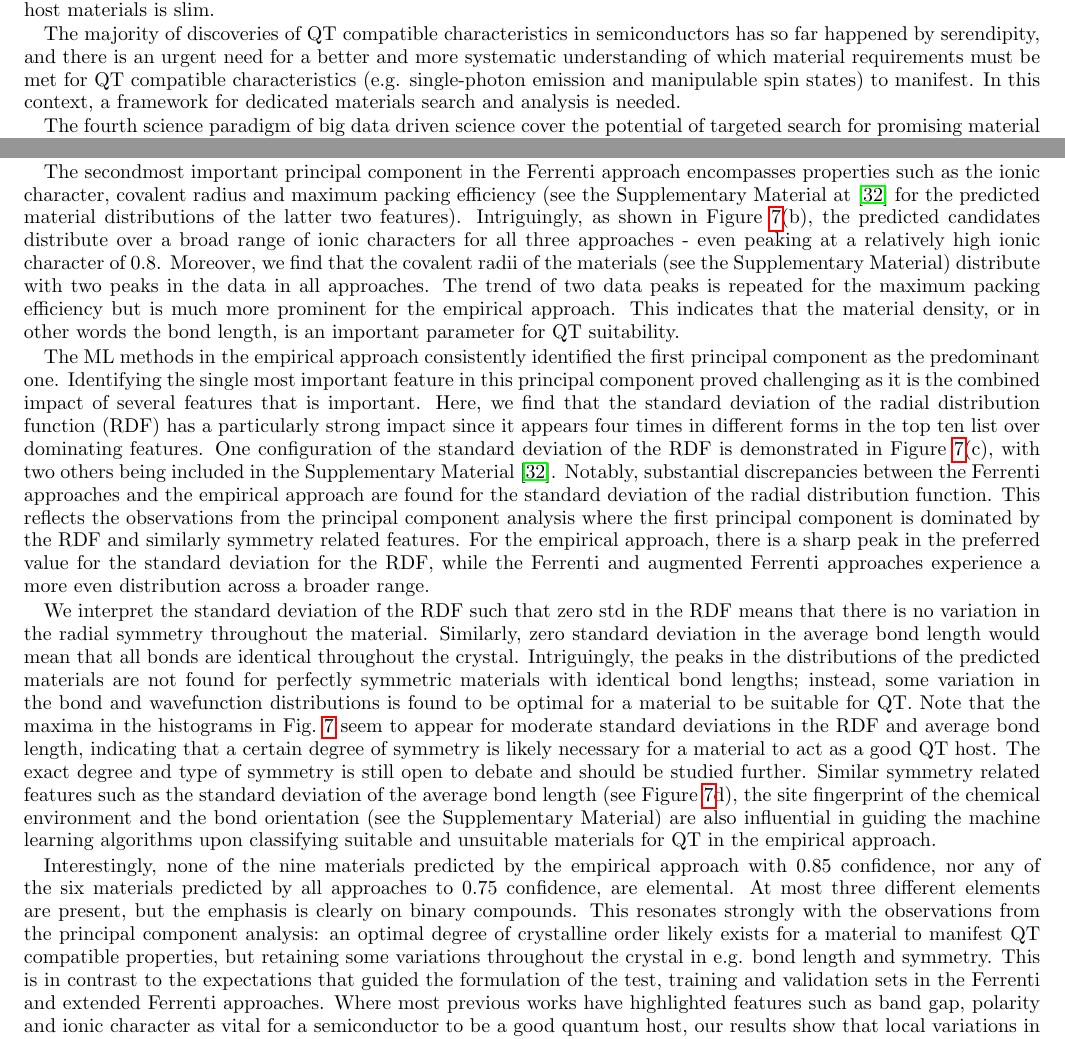
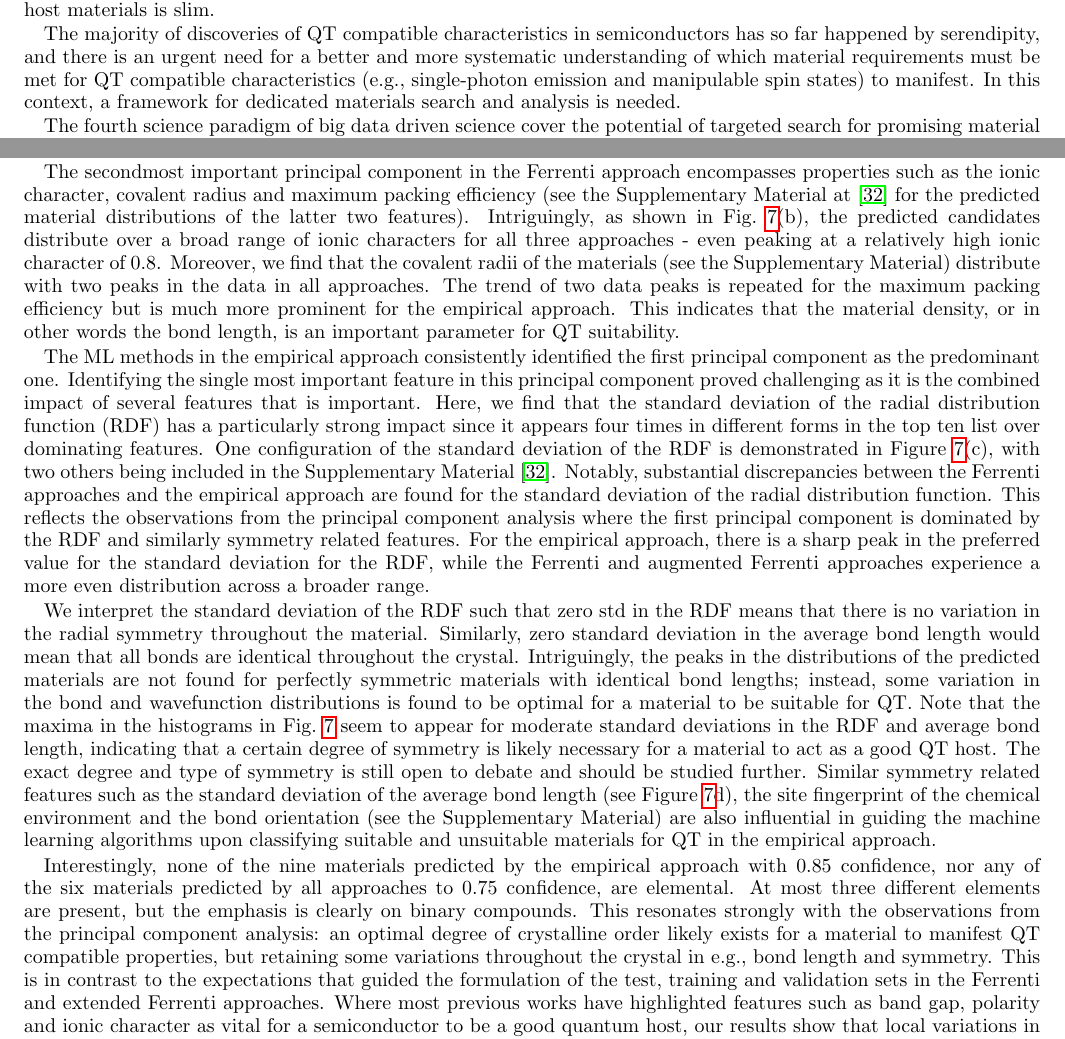
Before and after one commit to mhjensen/PredictingSolidStateQubitCandidates, a LaTeX paper (paper_v2.tex): two parts of pages 2 and 18 of 24, joined at a grey line, cut so that both start at the same text. Compiled offline with pdfLaTeX.

Commit message:
Updates from Overleaf

```diff
--- a/paper_v2.tex
+++ b/paper_v2.tex
@@ -194,7 +194,7 @@ However, semiconductor based QT is still in the early stages, and the issues lef
 Furthermore, we lack a complete understanding of the requirements for a semiconductor material to manifest quantum compatible properties,
 and the selection of known quantum compatible host materials is slim.
 
-The majority of discoveries of QT compatible characteristics in semiconductors has so far happened by serendipity, and there is an urgent need for a better and more systematic understanding of which material requirements must be met for QT compatible characteristics (e.g. single-photon emission and manipulable spin states) to manifest. In this context, a framework for dedicated materials search and analysis is needed.
+The majority of discoveries of QT compatible characteristics in semiconductors has so far happened by serendipity, and there is an urgent need for a better and more systematic understanding of which material requirements must be met for QT compatible characteristics (e.g., single-photon emission and manipulable spin states) to manifest. In this context, a framework for dedicated materials search and analysis is needed.
 
 The fourth science paradigm of big data driven science cover the potential of targeted search for promising material systems in which to expect QT compatible properties, see for example Ref.~\cite{Acin2018}.
 Rather than searching through a host of signals for those that match our criteria, we aim to \textit{predict} which materials and signatures we should target for more detailed studies, following the framework illustrated in Figure~\ref{fig:ht-workflow}.
@@ -761,7 +761,7 @@ The empirical approach exhibits a more scattered data distribution with local ma
 
 The secondmost important principal component in the Ferrenti approach encompasses properties such as the ionic character, covalent radius and maximum packing efficiency (see the Supplementary Material at \cite{supplementary} for the predicted material distributions of the latter two features).
 %The maximum ionic character is also deemed an important part of PC2.
-Intriguingly, as shown in Figure~\ref{fig:histogram_new}(b), the predicted candidates distribute over a broad range of ionic characters  for all three approaches - even peaking at a relatively high ionic character of $0.8$.
+Intriguingly, as shown in Fig.~\ref{fig:histogram_new}(b), the predicted candidates distribute over a broad range of ionic characters  for all three approaches - even peaking at a relatively high ionic character of $0.8$.
 Moreover, we find that the covalent radii of the materials (see the Supplementary Material) distribute with two peaks in the data in all approaches.
 %The maxima are slightly shifted towards the right for the empirical approach compared to the two others but otherwise the data distributions are similar.
 The trend of two data peaks is repeated for the maximum packing efficiency  but is much more prominent for the empirical approach. This indicates that the material density, or in other words the bond length, is an important parameter for QT suitability.
@@ -777,7 +777,7 @@ Note that the maxima  in the histograms in Fig.~\ref{fig:histogram_new} seem to
 Similar symmetry related features such as the standard deviation of the average bond length (see Figure~\ref{fig:histogram_new}d), the site fingerprint of the chemical environment and the bond orientation (see the Supplementary Material) are also influential in guiding the machine learning algorithms upon classifying suitable and unsuitable materials for QT in the empirical approach.
 
 
-Interestingly, none of the nine materials predicted by the empirical approach with $0.85$ confidence, nor any of the six materials predicted by all approaches to $0.75$ confidence, are elemental. At most three different elements are present, but the emphasis is clearly on binary compounds. This resonates strongly with the observations from the principal component analysis: an optimal degree of crystalline order likely exists for a material to manifest QT compatible properties, but retaining some variations throughout the crystal in e.g. bond length and symmetry.  This is  in
+Interestingly, none of the nine materials predicted by the empirical approach with $0.85$ confidence, nor any of the six materials predicted by all approaches to $0.75$ confidence, are elemental. At most three different elements are present, but the emphasis is clearly on binary compounds. This resonates strongly with the observations from the principal component analysis: an optimal degree of crystalline order likely exists for a material to manifest QT compatible properties, but retaining some variations throughout the crystal in e.g., bond length and symmetry.  This is  in
 %in contrast
 contrast to the expectations that guided the formulation of the test, training and validation sets in the Ferrenti and extended Ferrenti approaches. Where most previous works have highlighted features such as band gap, polarity and ionic character as vital for a semiconductor to be a good quantum host, our results show that local variations in the crystal structure related to symmetry and bond angles, length and orientation should be considered as well.
 
```
Also changed, not shown: paper_v2.tex (2 more changed lines).
